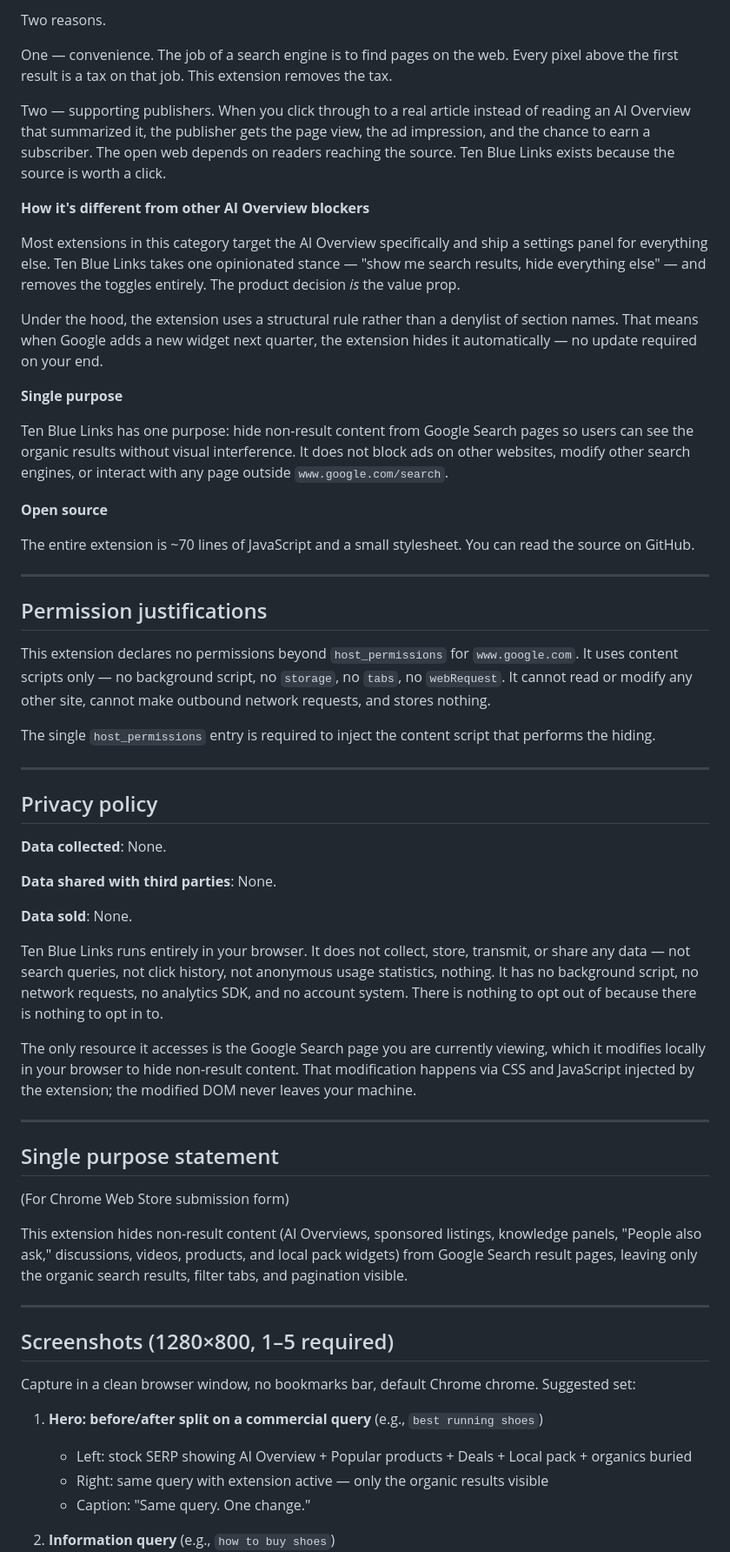
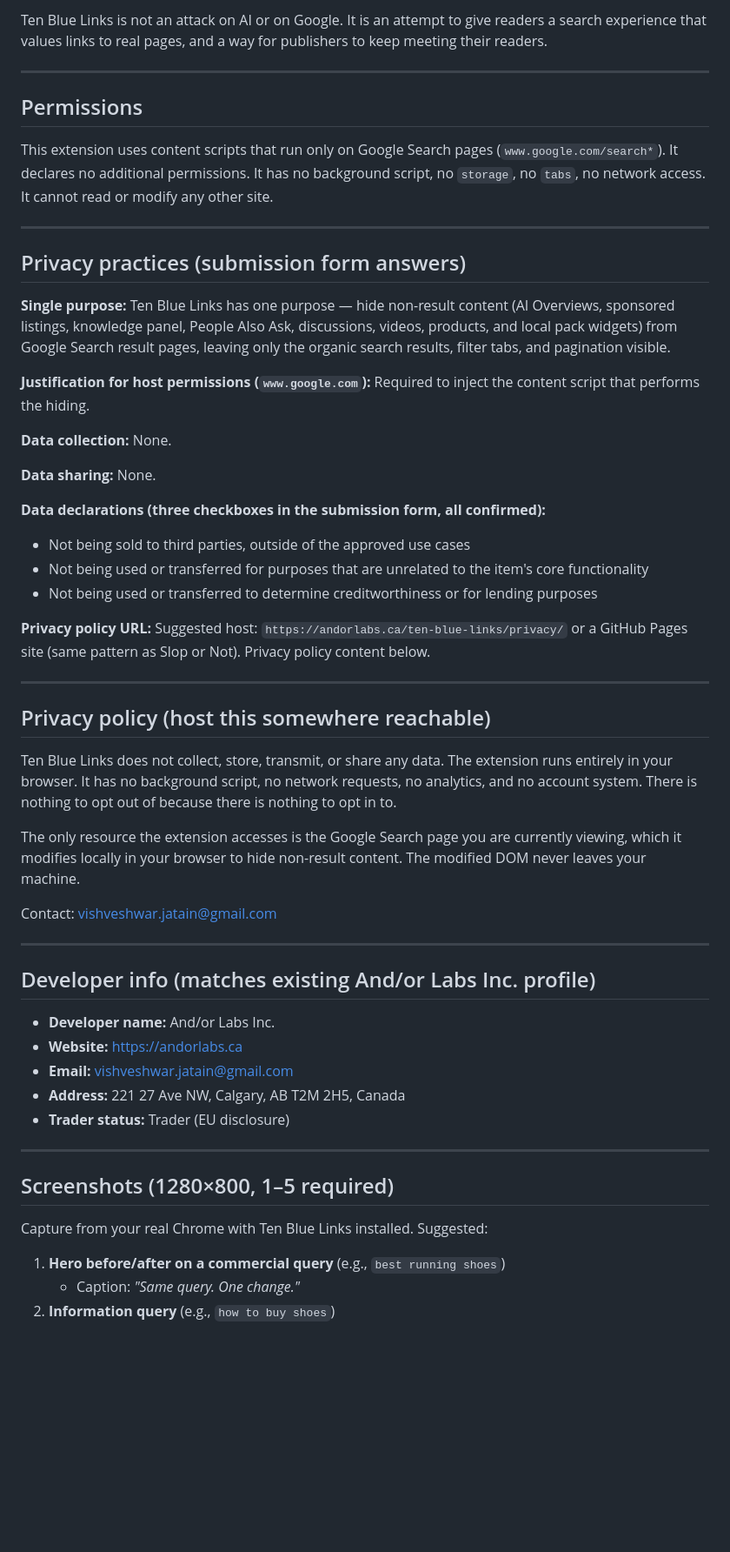
Before and after one commit to eclecticv/ten-blue-links, a Markdown page: store-listing.md, the part around one of its changes. Shown at 87% size. Rendered like a GitHub page; blank space fills up the shorter version.

```diff
--- a/store-listing.md
+++ b/store-listing.md
@@ -54,63 +53,60 @@ Ten Blue Links quietly removes everything between you and the results.
 
-Two reasons.
-
-One — convenience. The job of a search engine is to find pages on the web. Every pixel above the first result is a tax on that job. This extension removes the tax.
-
-Two — supporting publishers. When you click through to a real article instead of reading an AI Overview that summarized it, the publisher gets the page view, the ad impression, and the chance to earn a subscriber. The open web depends on readers reaching the source. Ten Blue Links exists because the source is worth a click.
-
-**How it's different from other AI Overview blockers**
-
-Most extensions in this category target the AI Overview specifically and ship a settings panel for everything else. Ten Blue Links takes one opinionated stance — "show me search results, hide everything else" — and removes the toggles entirely. The product decision *is* the value prop.
-
-Under the hood, the extension uses a structural rule rather than a denylist of section names. That means when Google adds a new widget next quarter, the extension hides it automatically — no update required on your end.
-
-**Single purpose**
-
-Ten Blue Links has one purpose: hide non-result content from Google Search pages so users can see the organic results without visual interference. It does not block ads on other websites, modify other search engines, or interact with any page outside `www.google.com/search`.
-
-**Open source**
-
-The entire extension is ~70 lines of JavaScript and a small stylesheet. You can read the source on GitHub.
+Ten Blue Links is not an attack on AI or on Google. It is an attempt to give readers a search experience that values links to real pages, and a way for publishers to keep meeting their readers.
 
 ---
 
-## Permission justifications
+## Permissions
 
-This extension declares no permissions beyond `host_permissions` for `www.google.com`. It uses content scripts only — no background script, no `storage`, no `tabs`, no `webRequest`. It cannot read or modify any other site, cannot make outbound network requests, and stores nothing.
-
-The single `host_permissions` entry is required to inject the content script that performs the hiding.
+This extension uses content scripts that run only on Google Search pages (`www.google.com/search*`). It declares no additional permissions. It has no background script, no `storage`, no `tabs`, no network access. It cannot read or modify any other site.
 
 ---
 
-## Privacy policy
+## Privacy practices (submission form answers)
 
-**Data collected**: None.
+**Single purpose:**
+Ten Blue Links has one purpose — hide non-result content (AI Overviews, sponsored listings, knowledge panel, People Also Ask, discussions, videos, products, and local pack widgets) from Google Search result pages, leaving only the organic search results, filter tabs, and pagination visible.
 
-**Data shared with third parties**: None.
+**Justification for host permissions (`www.google.com`):**
+Required to inject the content script that performs the hiding.
 
-**Data sold**: None.
+**Data collection:** None.
 
-Ten Blue Links runs entirely in your browser. It does not collect, store, transmit, or share any data — not search queries, not click history, not anonymous usage statistics, nothing. It has no background script, no network requests, no analytics SDK, and no account system. There is nothing to opt out of because there is nothing to opt in to.
+**Data sharing:** None.
 
-The only resource it accesses is the Google Search page you are currently viewing, which it modifies locally in your browser to hide non-result content. That modification happens via CSS and JavaScript injected by the extension; the modified DOM never leaves your machine.
+**Data declarations (three checkboxes in the submission form, all confirmed):**
+- Not being sold to third parties, outside of the approved use cases
+- Not being used or transferred for purposes that are unrelated to the item's core functionality
+- Not being used or transferred to determine creditworthiness or for lending purposes
+
+**Privacy policy URL:**
+Suggested host: `https://andorlabs.ca/ten-blue-links/privacy/` or a GitHub Pages site (same pattern as Slop or Not). Privacy policy content below.
 
 ---
 
-## Single purpose statement
+## Privacy policy (host this somewhere reachable)
 
-(For Chrome Web Store submission form)
+Ten Blue Links does not collect, store, transmit, or share any data. The extension runs entirely in your browser. It has no background script, no network requests, no analytics, and no account system. There is nothing to opt out of because there is nothing to opt in to.
 
-This extension hides non-result content (AI Overviews, sponsored listings, knowledge panels, "People also ask," discussions, videos, products, and local pack widgets) from Google Search result pages, leaving only the organic search results, filter tabs, and pagination visible.
+The only resource the extension accesses is the Google Search page you are currently viewing, which it modifies locally in your browser to hide non-result content. The modified DOM never leaves your machine.
+
+Contact: vishveshwar.jatain@gmail.com
+
+---
+
+## Developer info (matches existing And/or Labs Inc. profile)
+
+- **Developer name:** And/or Labs Inc.
+- **Website:** https://andorlabs.ca
+- **Email:** vishveshwar.jatain@gmail.com
+- **Address:** 221 27 Ave NW, Calgary, AB T2M 2H5, Canada
+- **Trader status:** Trader (EU disclosure)
 
 ---
 
 ## Screenshots (1280×800, 1–5 required)
 
-Capture in a clean browser window, no bookmarks bar, default Chrome chrome. Suggested set:
+Capture from your real Chrome with Ten Blue Links installed. Suggested:
 
-1. **Hero: before/after split on a commercial query** (e.g., `best running shoes`)
-   - Left: stock SERP showing AI Overview + Popular products + Deals + Local pack + organics buried
-   - Right: same query with extension active — only the organic results visible
-   - Caption: "Same query. One change."
-
+1. **Hero before/after on a commercial query** (e.g., `best running shoes`)
+   - Caption: *"Same query. One change."*
 2. **Information query** (e.g., `how to buy shoes`)
```
Also changed, not shown: other parts of store-listing.md (+66 -62 lines).
